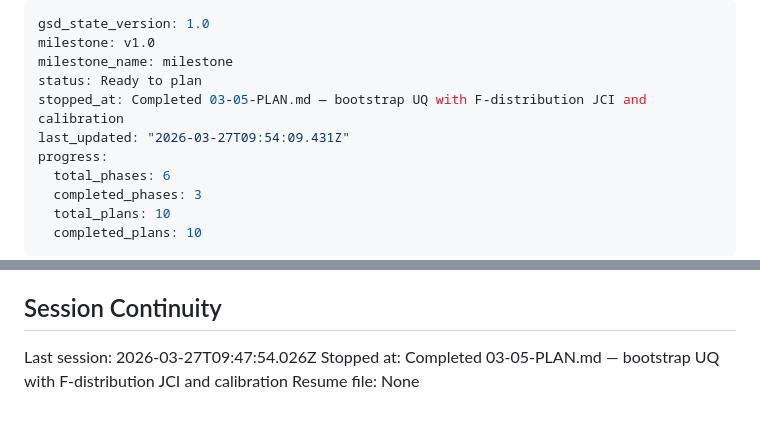
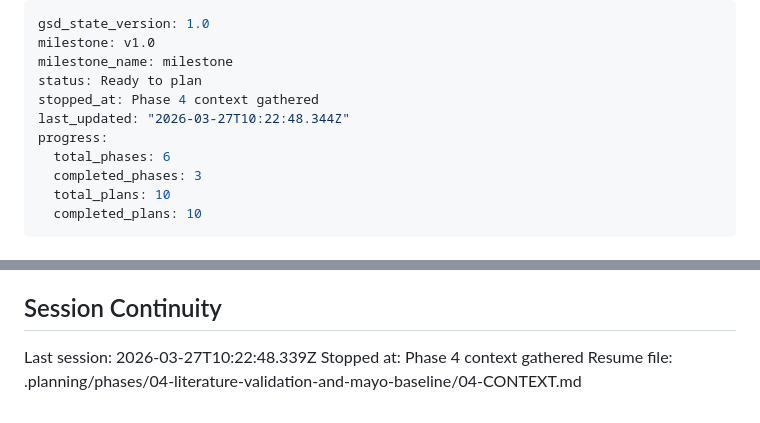
Before and after one commit to qiankun-xie/ViT-Ctr, a Markdown page: .planning/STATE.md, 2 parts joined by grey strips. Drawn GitHub-style.

Commit message:
docs(state): record phase 4 context session

```diff
--- a/.planning/STATE.md
+++ b/.planning/STATE.md
@@ -3,8 +3,8 @@ gsd_state_version: 1.0
 milestone: v1.0
 milestone_name: milestone
 status: Ready to plan
-stopped_at: Completed 03-05-PLAN.md — bootstrap UQ with F-distribution JCI and calibration
-last_updated: "2026-03-27T09:54:09.431Z"
+stopped_at: Phase 4 context gathered
+last_updated: "2026-03-27T10:22:48.344Z"
 progress:
   total_phases: 6
   completed_phases: 3
@@ -110,6 +110,6 @@ Recent decisions affecting current work:
 
 ## Session Continuity
 
-Last session: 2026-03-27T09:47:54.026Z
-Stopped at: Completed 03-05-PLAN.md — bootstrap UQ with F-distribution JCI and calibration
-Resume file: None
+Last session: 2026-03-27T10:22:48.339Z
+Stopped at: Phase 4 context gathered
+Resume file: .planning/phases/04-literature-validation-and-mayo-baseline/04-CONTEXT.md
```
